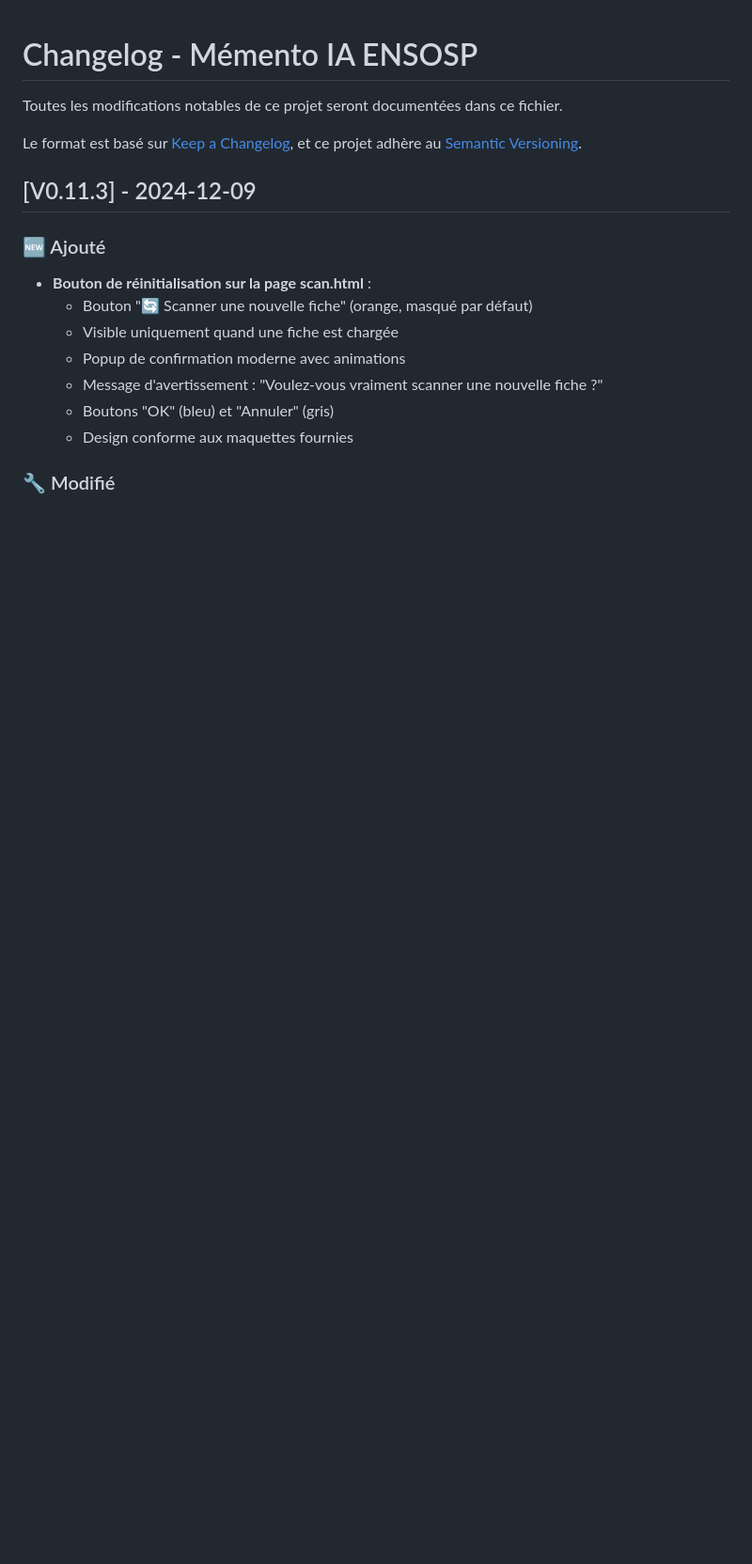
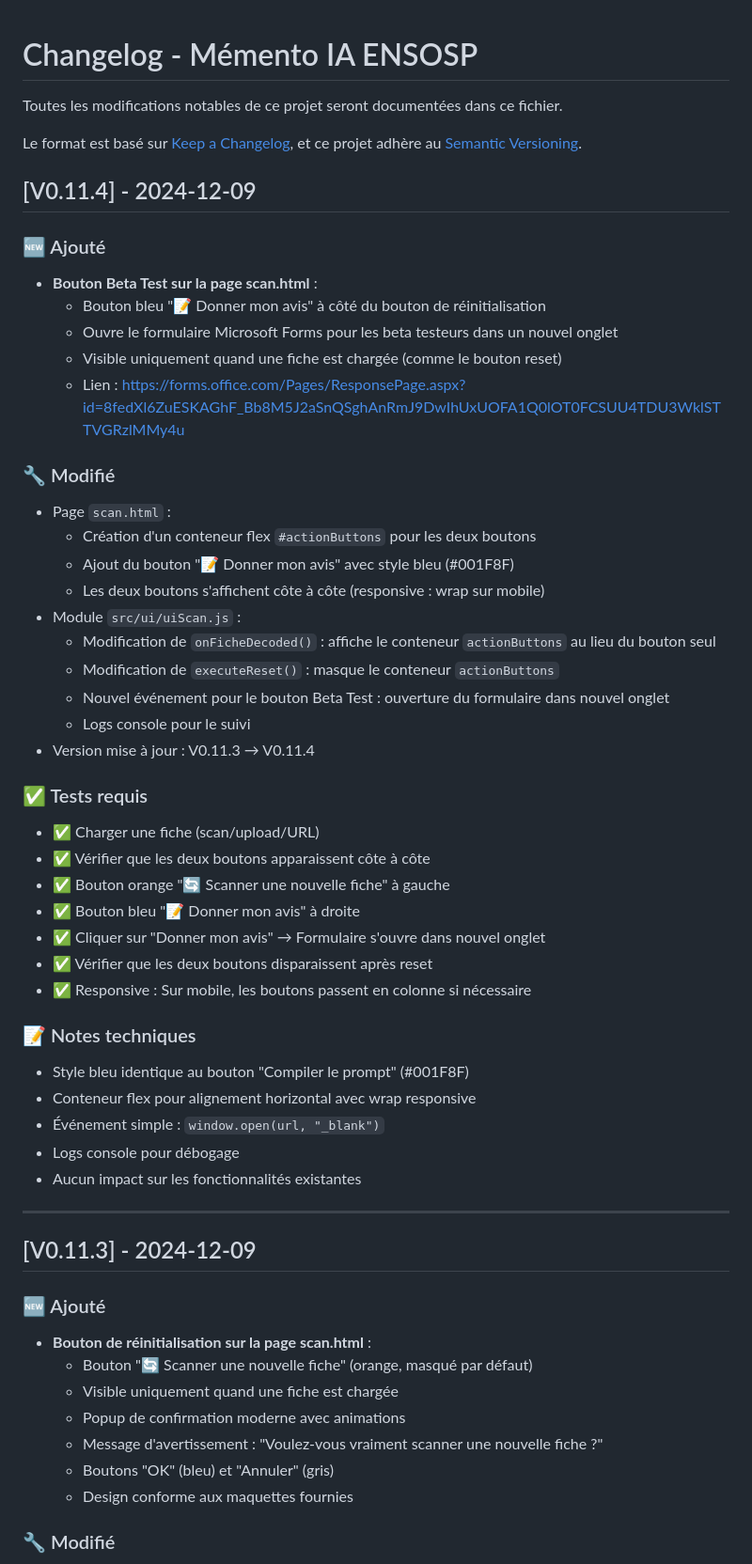
Before and after one commit to ensosp-memento-ia/Memento-v0.11, a Markdown page: CHANGELOG.md, the part around the change. Shown: that part at 94% size. GitHub-like rendering; blank space fills up the shorter version.

```diff
--- a/CHANGELOG.md
+++ b/CHANGELOG.md
@@ -4,6 +4,45 @@ Toutes les modifications notables de ce projet seront documentées dans ce fichi
 
 Le format est basé sur [Keep a Changelog](https://keepachangelog.com/fr/1.0.0/),
 et ce projet adhère au [Semantic Versioning](https://semver.org/lang/fr/).
+
+## [V0.11.4] - 2024-12-09
+
+### 🆕 Ajouté
+- **Bouton Beta Test sur la page scan.html** :
+  - Bouton bleu "📝 Donner mon avis" à côté du bouton de réinitialisation
+  - Ouvre le formulaire Microsoft Forms pour les beta testeurs dans un nouvel onglet
+  - Visible uniquement quand une fiche est chargée (comme le bouton reset)
+  - Lien : https://forms.office.com/Pages/ResponsePage.aspx?id=8fedXl6ZuESKAGhF_Bb8M5J2aSnQSghAnRmJ9DwIhUxUOFA1Q0lOT0FCSUU4TDU3WklSTTVGRzlMMy4u
+
+### 🔧 Modifié
+- Page `scan.html` :
+  - Création d'un conteneur flex `#actionButtons` pour les deux boutons
+  - Ajout du bouton "📝 Donner mon avis" avec style bleu (#001F8F)
+  - Les deux boutons s'affichent côte à côte (responsive : wrap sur mobile)
+- Module `src/ui/uiScan.js` :
+  - Modification de `onFicheDecoded()` : affiche le conteneur `actionButtons` au lieu du bouton seul
+  - Modification de `executeReset()` : masque le conteneur `actionButtons`
+  - Nouvel événement pour le bouton Beta Test : ouverture du formulaire dans nouvel onglet
+  - Logs console pour le suivi
+- Version mise à jour : V0.11.3 → V0.11.4
+
+### ✅ Tests requis
+- ✅ Charger une fiche (scan/upload/URL)
+- ✅ Vérifier que les deux boutons apparaissent côte à côte
+- ✅ Bouton orange "🔄 Scanner une nouvelle fiche" à gauche
+- ✅ Bouton bleu "📝 Donner mon avis" à droite
+- ✅ Cliquer sur "Donner mon avis" → Formulaire s'ouvre dans nouvel onglet
+- ✅ Vérifier que les deux boutons disparaissent après reset
+- ✅ Responsive : Sur mobile, les boutons passent en colonne si nécessaire
+
+### 📝 Notes techniques
+- Style bleu identique au bouton "Compiler le prompt" (#001F8F)
+- Conteneur flex pour alignement horizontal avec wrap responsive
+- Événement simple : `window.open(url, "_blank")`
+- Logs console pour débogage
+- Aucun impact sur les fonctionnalités existantes
+
+---
 
 ## [V0.11.3] - 2024-12-09
 
```
